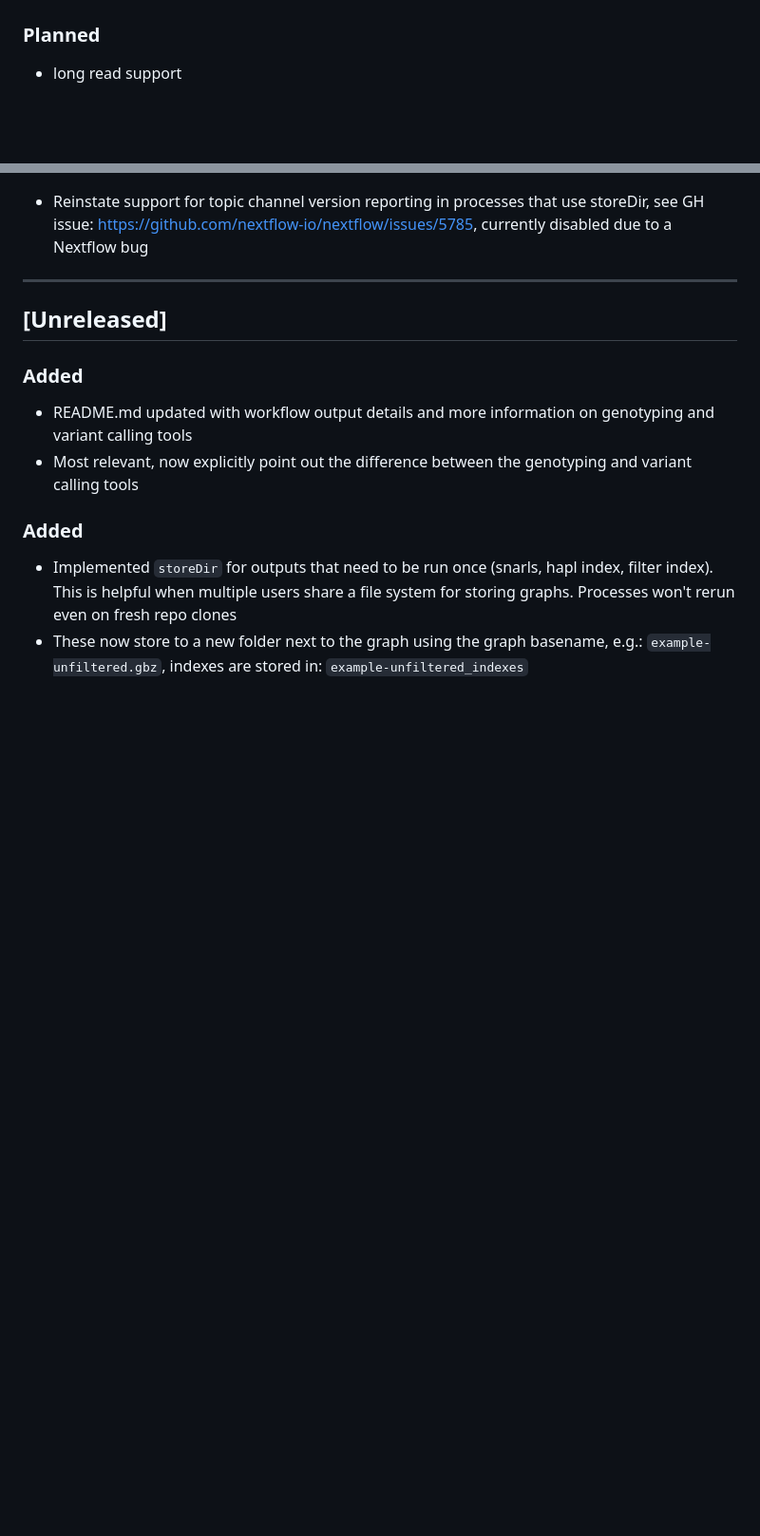
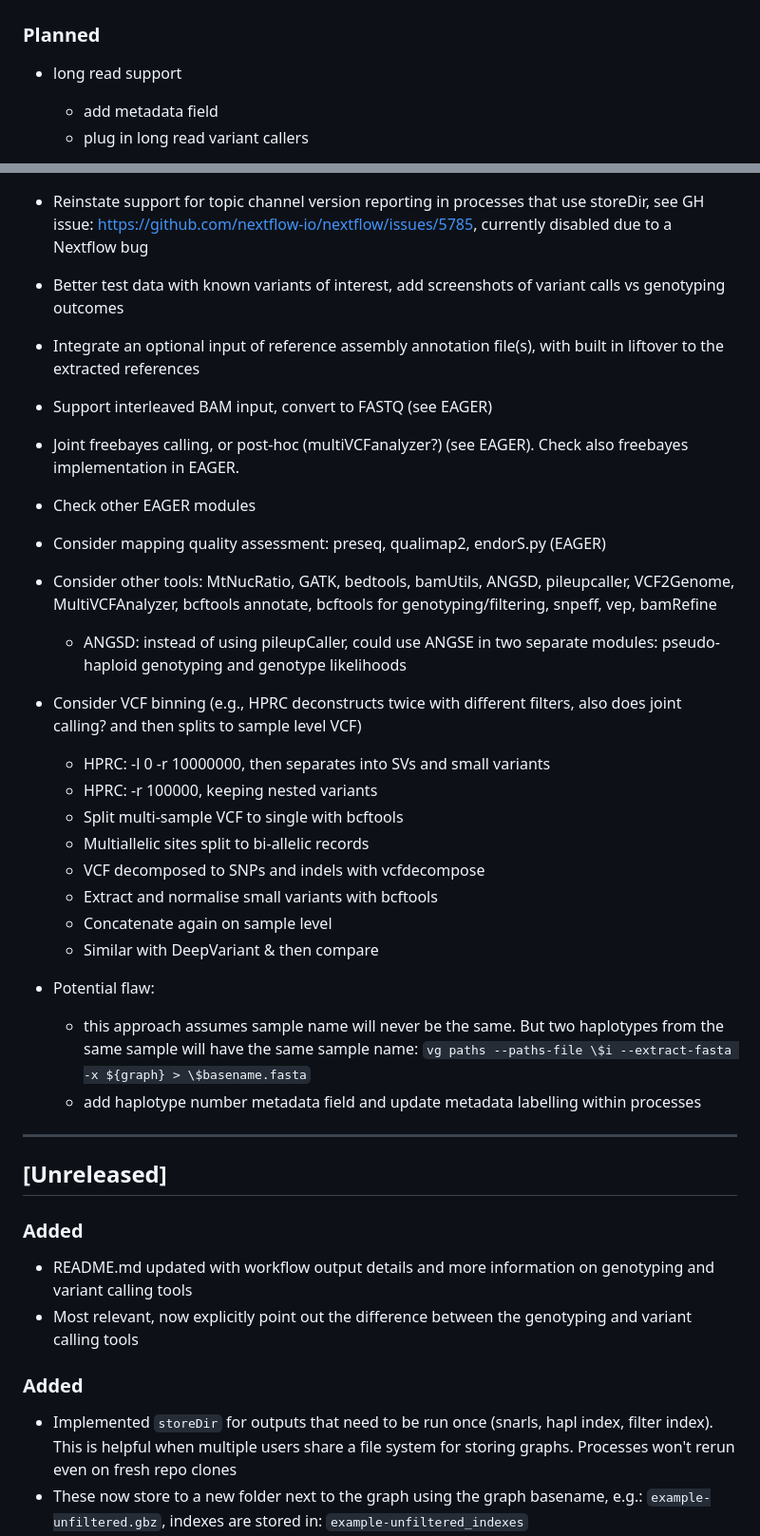
Before and after one commit to NBISweden/grave, a Markdown page: CHANGELOG.md, 2 parts joined by grey strips. Shown at 95% size. Drawn GitHub-style; blank space fills up the shorter version.

Commit message:
add to future plans

```diff
--- a/CHANGELOG.md
+++ b/CHANGELOG.md
@@ -3,4 +3,6 @@
 ### Planned
 
 - long read support
+	- add metadata field
+	- plug in long read variant callers
 
@@ -8,7 +12,37 @@
 
 - Reinstate support for topic channel version reporting in processes that use storeDir, see GH issue: https://github.com/nextflow-io/nextflow/issues/5785, currently disabled due to a Nextflow bug
 
-___
+- Better test data with known variants of interest, add screenshots of variant calls vs genotyping outcomes
+
+- Integrate an optional input of reference assembly annotation file(s), with built in liftover to the extracted references
+
+- Support interleaved BAM input, convert to FASTQ (see EAGER)
+
+- Joint freebayes calling, or post-hoc (multiVCFanalyzer?) (see EAGER). Check also freebayes implementation in EAGER.
+
+- Check other EAGER modules
+
+- Consider mapping quality assessment: preseq, qualimap2, endorS.py (EAGER)
+
+- Consider other tools: MtNucRatio, GATK, bedtools, bamUtils, ANGSD, pileupcaller, VCF2Genome, MultiVCFAnalyzer, bcftools annotate, bcftools for genotyping/filtering, snpeff, vep, bamRefine
+	- ANGSD: instead of using pileupCaller, could use ANGSE in two separate modules: pseudo-haploid genotyping and genotype likelihoods
+
+- Consider VCF binning (e.g., HPRC deconstructs twice with different filters, also does joint calling? and then splits to sample level VCF)
+	- HPRC: -l 0 -r 10000000, then separates into SVs and small variants
+	- HPRC: -r 100000, keeping nested variants
+	- Split multi-sample VCF to single with bcftools
+	- Multiallelic sites split to bi-allelic records
+	- VCF decomposed to SNPs and indels with vcfdecompose
+	- Extract and normalise small variants with bcftools
+	- Concatenate again on sample level
+	- Similar with DeepVariant & then compare
+
+- Potential flaw:
+	- this approach assumes sample name will never be the same. But two haplotypes from the same sample will have the same sample name:
+	`vg paths --paths-file \$i --extract-fasta -x ${graph} > \$basename.fasta`
+	- add haplotype number metadata field and update metadata labelling within processes
+
+______________________________________________________________________
 
 
 ## [Unreleased]
```
Also changed, not shown: other parts of CHANGELOG.md (+3 -1 lines).
